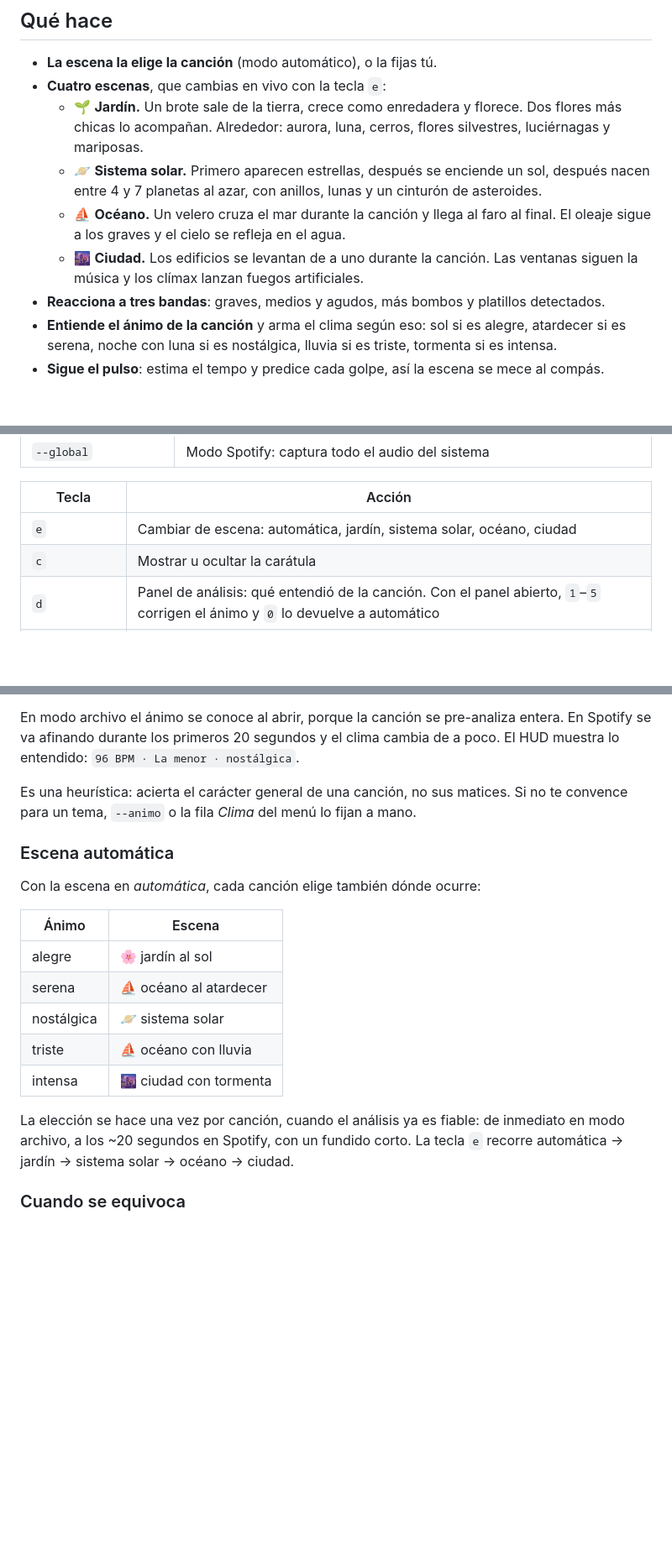
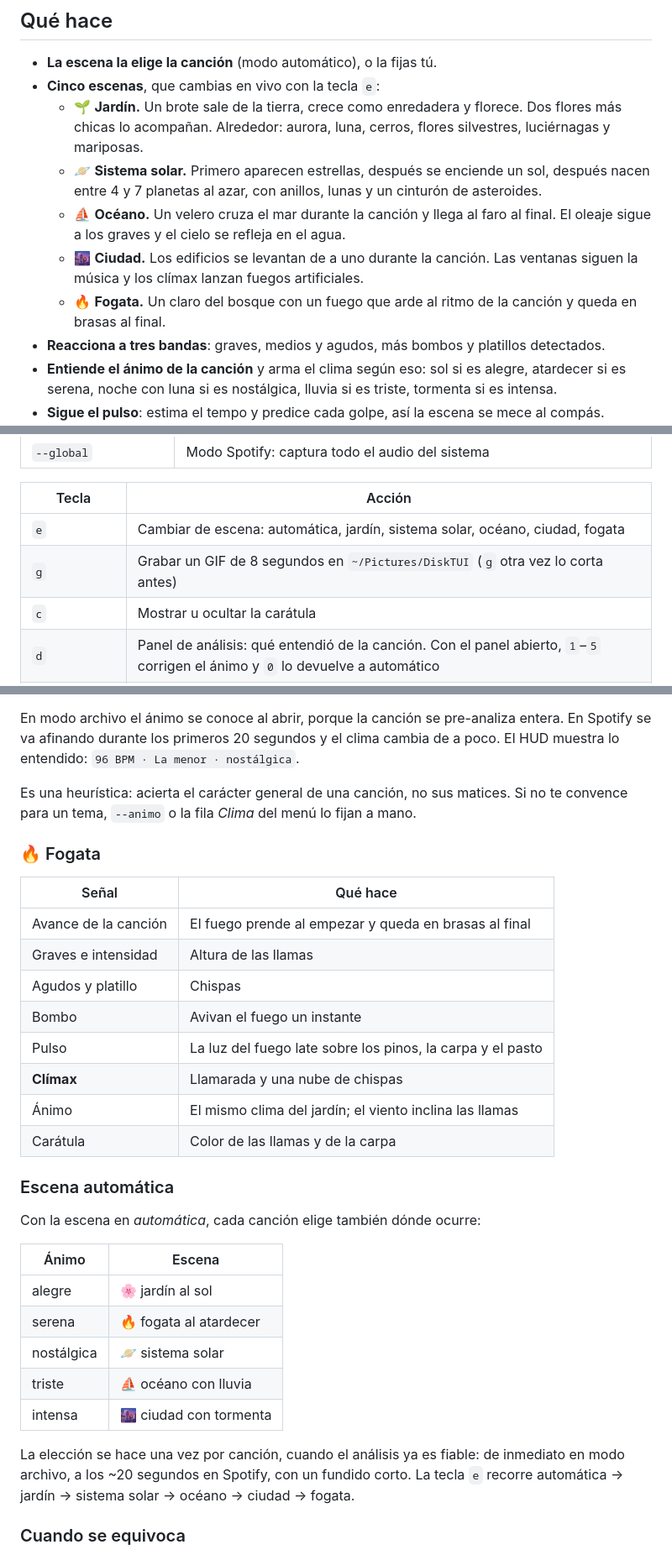
Before and after one commit to benyens/DiskTUI, a Markdown page: README.md, 3 parts joined by grey strips. Shown at 84% size. GitHub-like rendering; blank space fills up the shorter version.

```diff
--- a/README.md
+++ b/README.md
@@ -24,7 +24,7 @@ o nacer un sistema solar, con los colores de la carátula del disco.
 ## Qué hace
 
 - **La escena la elige la canción** (modo automático), o la fijas tú.
-- **Cuatro escenas**, que cambias en vivo con la tecla `e`:
+- **Cinco escenas**, que cambias en vivo con la tecla `e`:
   - 🌱 **Jardín.** Un brote sale de la tierra, crece como enredadera y florece. Dos flores
     más chicas lo acompañan. Alrededor: aurora, luna, cerros, flores silvestres,
     luciérnagas y mariposas.
@@ -34,6 +34,8 @@ o nacer un sistema solar, con los colores de la carátula del disco.
     El oleaje sigue a los graves y el cielo se refleja en el agua.
   - 🌆 **Ciudad.** Los edificios se levantan de a uno durante la canción. Las ventanas
     siguen la música y los clímax lanzan fuegos artificiales.
+  - 🔥 **Fogata.** Un claro del bosque con un fuego que arde al ritmo de la canción y
+    queda en brasas al final.
 - **Reacciona a tres bandas**: graves, medios y agudos, más bombos y platillos detectados.
 - **Entiende el ánimo de la canción** y arma el clima según eso: sol si es alegre,
   atardecer si es serena, noche con luna si es nostálgica, lluvia si es triste, tormenta
@@ -132,7 +136,8 @@ También se puede saltar el menú desde la línea de comandos:
 
 | Tecla | Acción |
 | --- | --- |
-| `e` | Cambiar de escena: automática, jardín, sistema solar, océano, ciudad |
+| `e` | Cambiar de escena: automática, jardín, sistema solar, océano, ciudad, fogata |
+| `g` | Grabar un GIF de 8 segundos en `~/Pictures/DiskTUI` (`g` otra vez lo corta antes) |
 | `c` | Mostrar u ocultar la carátula |
 | `d` | Panel de análisis: qué entendió de la canción. Con el panel abierto, `1`–`5` corrigen el ánimo y `0` lo devuelve a automático |
 | `n` / `p` | Canción siguiente / anterior (Spotify y Apple Music) |
@@ -240,6 +245,19 @@ muestra lo entendido: `96 BPM · La menor · nostálgica`.
 Es una heurística: acierta el carácter general de una canción, no sus matices. Si no te
 convence para un tema, `--animo` o la fila *Clima* del menú lo fijan a mano.
 
+### 🔥 Fogata
+
+| Señal | Qué hace |
+| --- | --- |
+| Avance de la canción | El fuego prende al empezar y queda en brasas al final |
+| Graves e intensidad | Altura de las llamas |
+| Agudos y platillo | Chispas |
+| Bombo | Avivan el fuego un instante |
+| Pulso | La luz del fuego late sobre los pinos, la carpa y el pasto |
+| **Clímax** | Llamarada y una nube de chispas |
+| Ánimo | El mismo clima del jardín; el viento inclina las llamas |
+| Carátula | Color de las llamas y de la carpa |
+
 ### Escena automática
 
 Con la escena en *automática*, cada canción elige también dónde ocurre:
@@ -247,14 +265,14 @@ Con la escena en *automática*, cada canción elige también dónde ocurre:
 | Ánimo | Escena |
 | --- | --- |
 | alegre | 🌸 jardín al sol |
-| serena | ⛵ océano al atardecer |
+| serena | 🔥 fogata al atardecer |
 | nostálgica | 🪐 sistema solar |
 | triste | ⛵ océano con lluvia |
 | intensa | 🌆 ciudad con tormenta |
 
 La elección se hace una vez por canción, cuando el análisis ya es fiable: de inmediato en
 modo archivo, a los ~20 segundos en Spotify, con un fundido corto. La tecla `e` recorre
-automática → jardín → sistema solar → océano → ciudad.
+automática → jardín → sistema solar → océano → ciudad → fogata.
 
 ### Cuando se equivoca
 
```
Also changed, not shown: other parts of README.md (+10 -4 lines), docs/fogata.png (added), 8 other files.
